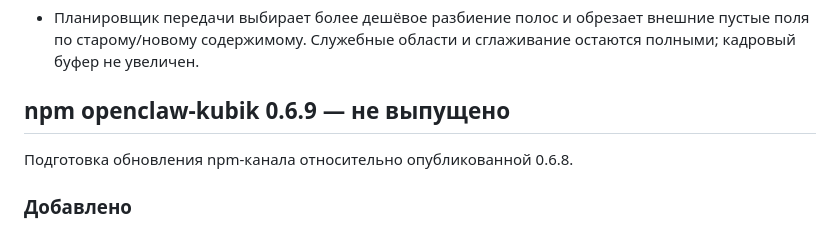
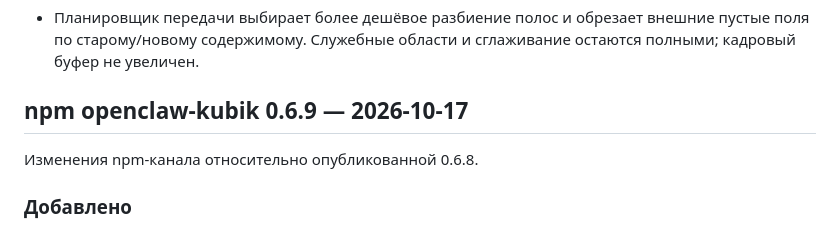
Before and after one commit to pfrankov/kubik, a Markdown page: CHANGELOG.md, the part around the change. GitHub-like rendering.

```diff
--- a/CHANGELOG.md
+++ b/CHANGELOG.md
@@ -160,9 +160,9 @@
   внешние пустые поля по старому/новому содержимому. Служебные области
   и сглаживание остаются полными; кадровый буфер не увеличен.
 
-## npm openclaw-kubik 0.6.9 — не выпущено
+## npm openclaw-kubik 0.6.9 — 2026-10-17
 
-Подготовка обновления npm-канала относительно опубликованной 0.6.8.
+Изменения npm-канала относительно опубликованной 0.6.8.
 
 ### Добавлено
 
```
Also changed, not shown: README.md (+1 -1 lines), docs/hermes.md (+2 -0 lines).
